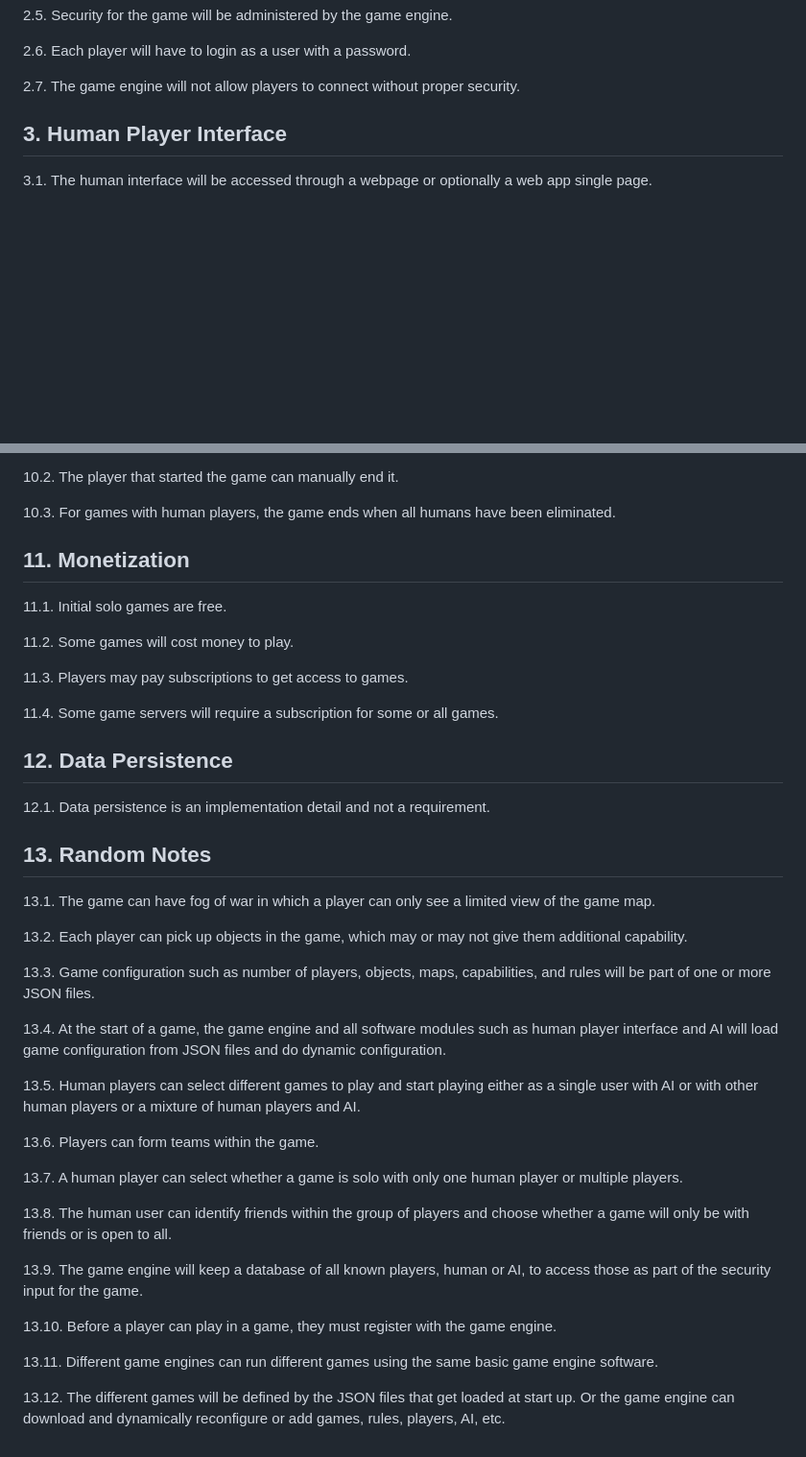
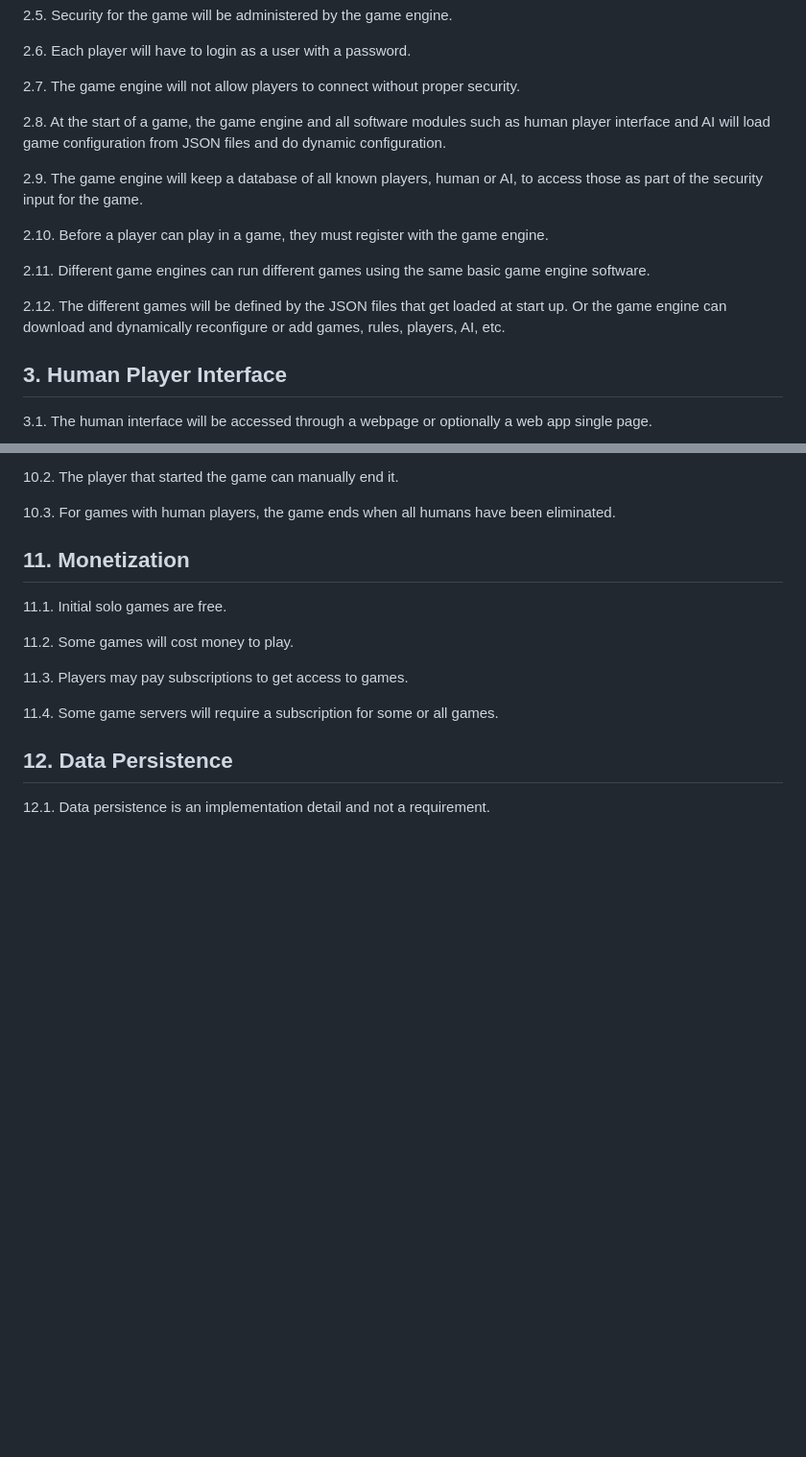
Before and after one commit to PapaTomGames/papatomgames.github.io, a Markdown page: opencode/docs/Requirements.md, 2 parts joined by grey strips. Shown at 96% size. Drawn GitHub-style; blank space fills up the shorter version.

Commit message:
Move random notes to appropriate sections
- 1.9-1.12: Game selection, teams, solo/multi, friends (Top Level Architecture)
- 2.8-2.12: Dynamic config, player database, registration, multiple games (Game Engine)
- 7.3-7.4: Fog of war, game configuration (Map)
- 8.4: Pick up objects (Authentication)
- Remove Random Notes section

```diff
--- a/opencode/docs/Requirements.md
+++ b/opencode/docs/Requirements.md
@@ -33,6 +41,16 @@
 2.6. Each player will have to login as a user with a password.
 
 2.7. The game engine will not allow players to connect without proper security.
+
+2.8. At the start of a game, the game engine and all software modules such as human player interface and AI will load game configuration from JSON files and do dynamic configuration.
+
+2.9. The game engine will keep a database of all known players, human or AI, to access those as part of the security input for the game.
+
+2.10. Before a player can play in a game, they must register with the game engine.
+
+2.11. Different game engines can run different games using the same basic game engine software.
+
+2.12. The different games will be defined by the JSON files that get loaded at start up. Or the game engine can download and dynamically reconfigure or add games, rules, players, AI, etc.
 
 ## 3. Human Player Interface
 
@@ -131,29 +155,3 @@
 ## 12. Data Persistence
 
 12.1. Data persistence is an implementation detail and not a requirement.
-
-## 13. Random Notes
-
-13.1. The game can have fog of war in which a player can only see a limited view of the game map.
-
-13.2. Each player can pick up objects in the game, which may or may not give them additional capability.
-
-13.3. Game configuration such as number of players, objects, maps, capabilities, and rules will be part of one or more JSON files.
-
-13.4. At the start of a game, the game engine and all software modules such as human player interface and AI will load game configuration from JSON files and do dynamic configuration.
-
-13.5. Human players can select different games to play and start playing either as a single user with AI or with other human players or a mixture of human players and AI.
-
-13.6. Players can form teams within the game.
-
-13.7. A human player can select whether a game is solo with only one human player or multiple players.
-
-13.8. The human user can identify friends within the group of players and choose whether a game will only be with friends or is open to all.
-
-13.9. The game engine will keep a database of all known players, human or AI, to access those as part of the security input for the game.
-
-13.10. Before a player can play in a game, they must register with the game engine.
-
-13.11. Different game engines can run different games using the same basic game engine software.
-
-13.12. The different games will be defined by the JSON files that get loaded at start up. Or the game engine can download and dynamically reconfigure or add games, rules, players, AI, etc.
```
Also changed, not shown: other parts of opencode/docs/Requirements.md (+14 -0 lines).
